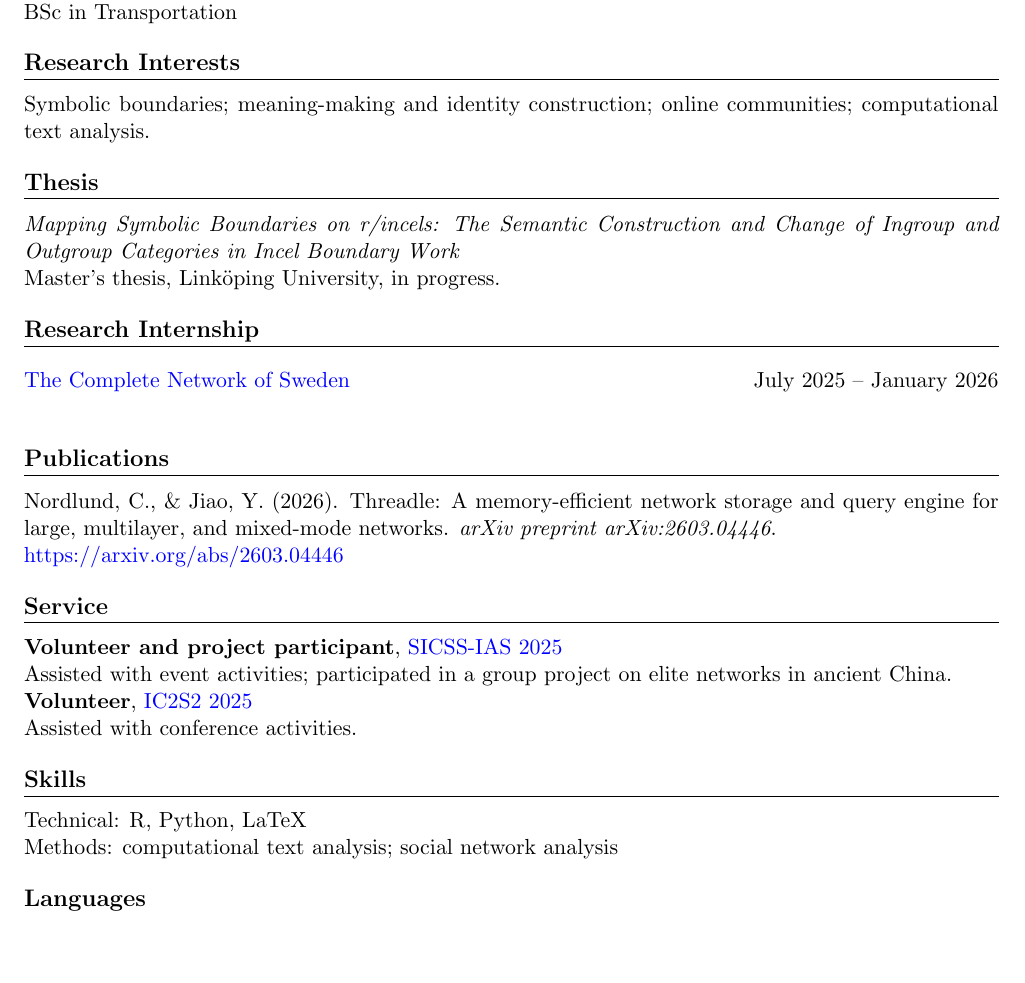
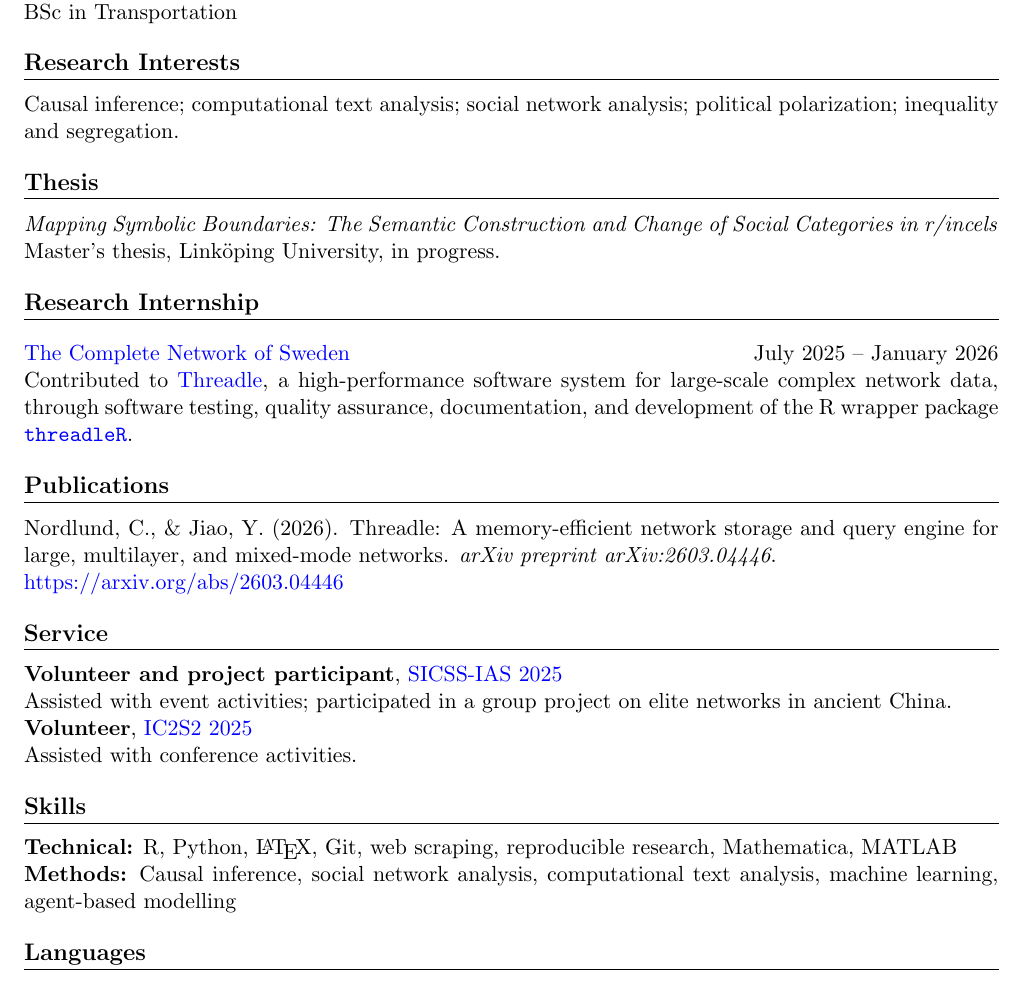
Before and after one commit to YukunJiao/YukunJiao.github.io, a LaTeX CV (files/CV.tex): part of the page, cut so that both start at the same text, the shorter picture padded with empty space. Compiled offline with pdfLaTeX.

Commit message:
update cv

```diff
--- a/files/CV.tex
+++ b/files/CV.tex
@@ -56,16 +56,18 @@ BSc in Transportation
 
 \section{Research Interests}
 
-Symbolic boundaries; meaning-making and identity construction; online communities; computational text analysis.
+Causal inference; computational text analysis; social network analysis; political polarization; inequality and segregation.
 
 \section{Thesis}
 
-\textit{Mapping Symbolic Boundaries on r/incels: The Semantic Construction and Change of Ingroup and Outgroup Categories in Incel Boundary Work}\\
+\textit{Mapping Symbolic Boundaries: The Semantic Construction and Change of Social Categories
+in r/incels}\\
 Master's thesis, Link\"oping University, in progress.
 
 \section{Research Internship}
 
 \datedsubsection{\href{https://netreg.se}{The Complete Network of Sweden}}{July 2025 -- January 2026}
+Contributed to \href{https://www.threadle.dev}{Threadle}, a high-performance software system for large-scale complex network data, through software testing, quality assurance, documentation, and development of the R wrapper package \href{https://github.com/YukunJiao/threadleR}{\texttt{threadleR}}.
 
 \section{Publications}
 
@@ -81,8 +83,8 @@ Assisted with conference activities.
 
 \section{Skills}
 
-Technical: R, Python, LaTeX\\
-Methods: computational text analysis; social network analysis
+\textbf{Technical:} R, Python, \LaTeX, Git, web scraping, reproducible research, Mathematica, MATLAB \\
+\textbf{Methods:} Causal inference, social network analysis, computational text analysis, machine learning, agent-based modelling
 
 \section{Languages}
 
```
Also changed, not shown: files/CV.pdf.
